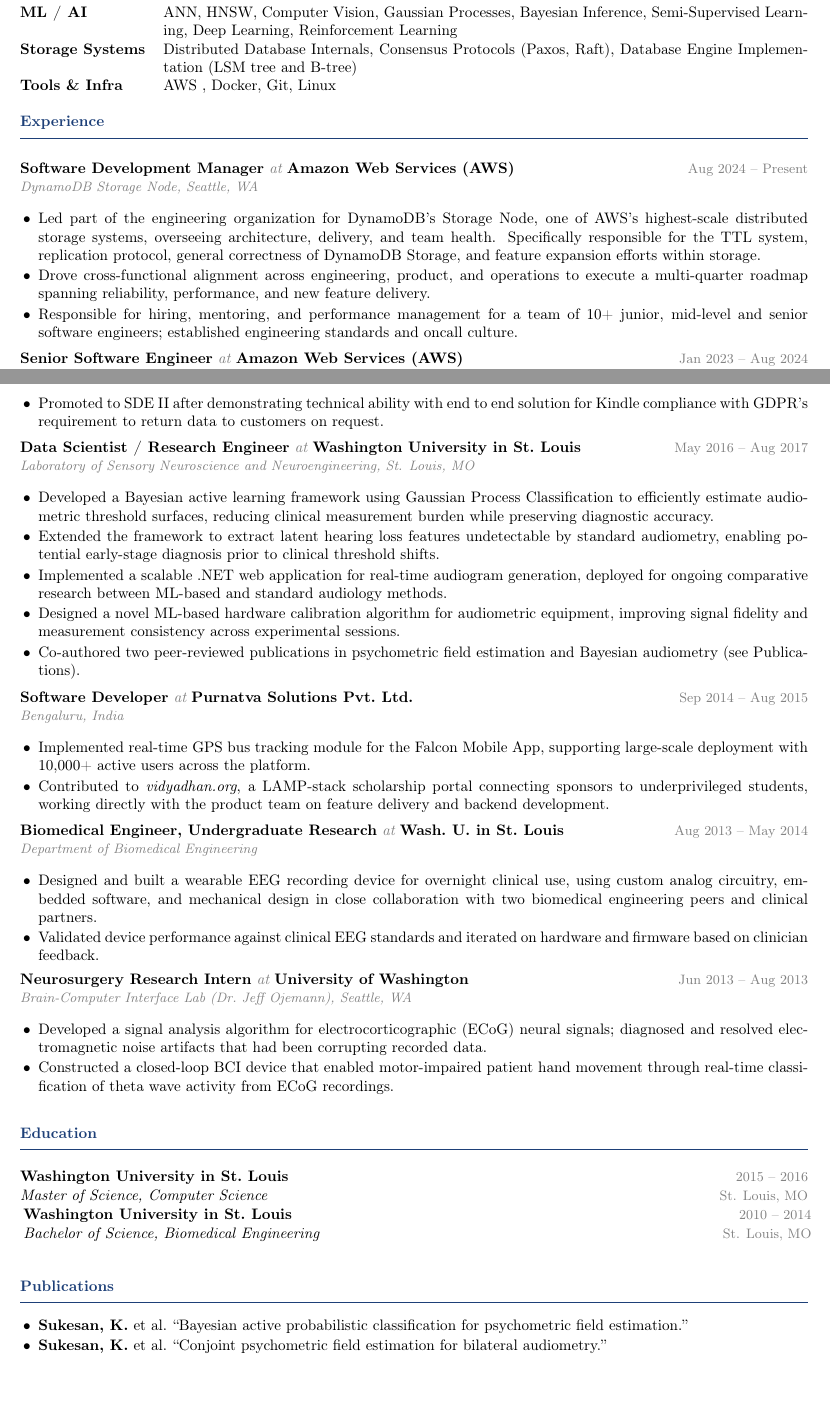
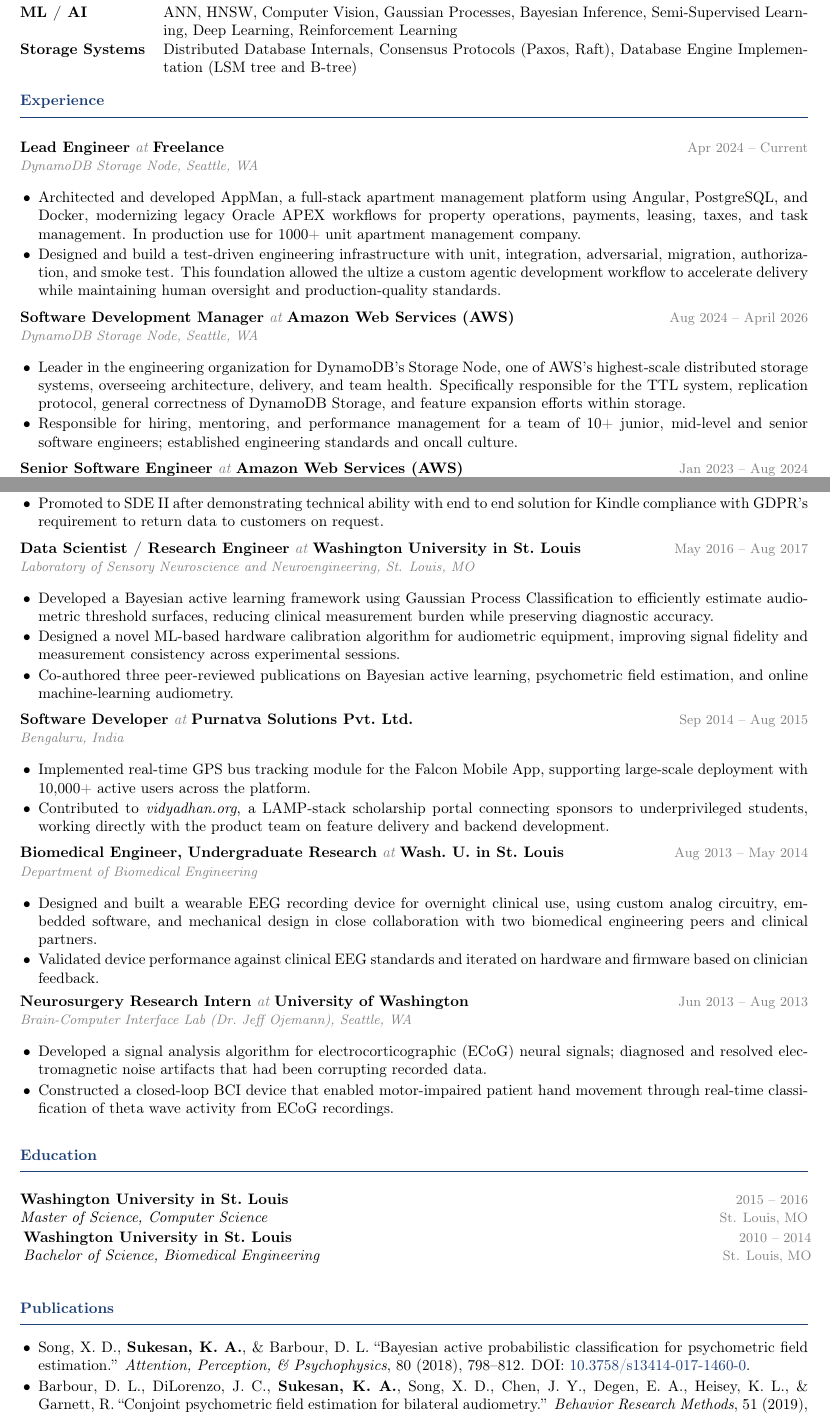
Before and after one commit to kironsuk/resume, a LaTeX CV (latex/kiron_sukesan_resume_phd.tex): two parts of pages 1 and 2 of 2, joined at a grey line, cut so that both start at the same text, the shorter picture padded with empty space. Compiled offline with pdfLaTeX.

Commit message:
changed organization of directory and updated the phd resume to include appman

```diff
--- a/latex/kiron_sukesan_resume_phd.tex
+++ b/latex/kiron_sukesan_resume_phd.tex
@@ -99,10 +99,9 @@
 %------------------------
 \section{Skills}
 \begin{tabularx}{\linewidth}{@{} l X @{}}
-  \textbf{Languages}      & Java, Python, C++, Rust, JavaScript, MATLAB, Bash \\[2pt]
+  \textbf{Languages}      & Java, Python, C++, Rust, JavaScript, MATLAB, Bash, Agentic Development \\[2pt]
   \textbf{ML / AI}        & ANN, HNSW, Computer Vision, Gaussian Processes, Bayesian Inference, Semi-Supervised Learning, Deep Learning, Reinforcement Learning \\[2pt]
   \textbf{Storage Systems}        & Distributed Database Internals, Consensus Protocols (Paxos, Raft), Database Engine Implementation (LSM tree and B-tree)  \\[2pt]
-  \textbf{Tools \& Infra} & AWS , Docker, Git, Linux \\[2pt]
 \end{tabularx}
 
 %------------------------
@@ -110,10 +109,15 @@
 %------------------------
 \section{Experience}
 
-\experienceentry{Software Development Manager}{Amazon Web Services (AWS)}{Aug 2024 -- Present}{DynamoDB Storage Node, Seattle, WA}
+\experienceentry{Lead Engineer}{Freelance}{Apr 2024 -- Current}{DynamoDB Storage Node, Seattle, WA}
 \begin{itemize}
-  \item Led part of the engineering organization for DynamoDB's Storage Node, one of AWS's highest-scale distributed storage systems, overseeing architecture, delivery, and team health. Specifically responsible for the TTL system, replication protocol, general correctness of DynamoDB Storage, and feature expansion efforts within storage.
-  \item Drove cross-functional alignment across engineering, product, and operations to execute a multi-quarter roadmap spanning reliability, performance, and new feature delivery.
+  \item Architected and developed AppMan, a full-stack apartment management platform using Angular, PostgreSQL, and Docker, modernizing legacy Oracle APEX workflows for property operations, payments, leasing, taxes, and task management. In production use for 1000+ unit apartment management company.
+  \item Designed and build a test-driven engineering infrastructure with unit, integration, adversarial, migration, authorization, and smoke test. This foundation allowed the ultize a custom agentic development workflow to accelerate delivery while maintaining human oversight and production-quality standards.
+\end{itemize}
+
+\experienceentry{Software Development Manager}{Amazon Web Services (AWS)}{Aug 2024 -- April 2026}{DynamoDB Storage Node, Seattle, WA}
+\begin{itemize}
+  \item Leader in the engineering organization for DynamoDB's Storage Node, one of AWS's highest-scale distributed storage systems, overseeing architecture, delivery, and team health. Specifically responsible for the TTL system, replication protocol, general correctness of DynamoDB Storage, and feature expansion efforts within storage.
   \item Responsible for hiring, mentoring, and performance management for a team of 10+ junior, mid-level and senior software engineers; established engineering standards and oncall culture.
 \end{itemize}
 
@@ -141,10 +144,8 @@
 \experienceentry{Data Scientist / Research Engineer}{Washington University in St.\ Louis}{May 2016 -- Aug 2017}{Laboratory of Sensory Neuroscience and Neuroengineering, St. Louis, MO}
 \begin{itemize}
   \item Developed a Bayesian active learning framework using Gaussian Process Classification to efficiently estimate audiometric threshold surfaces, reducing clinical measurement burden while preserving diagnostic accuracy.
-  \item Extended the framework to extract latent hearing loss features undetectable by standard audiometry, enabling potential early-stage diagnosis prior to clinical threshold shifts.
-  \item Implemented a scalable .NET web application for real-time audiogram generation, deployed for ongoing comparative research between ML-based and standard audiology methods.
   \item Designed a novel ML-based hardware calibration algorithm for audiometric equipment, improving signal fidelity and measurement consistency across experimental sessions.
-  \item Co-authored two peer-reviewed publications in psychometric field estimation and Bayesian audiometry (see Publications).
+  \item Co-authored three peer-reviewed publications on Bayesian active learning, psychometric field estimation, and online machine-learning audiometry.
 \end{itemize}
 
 \experienceentry{Software Developer}{Purnatva Solutions Pvt.\ Ltd.}{Sep 2014 -- Aug 2015}{Bengaluru, India}
@@ -180,8 +181,9 @@
 %------------------------
 \section{Publications}
 \begin{itemize}
-  \item \textbf{Sukesan, K.} et al. ``Bayesian active probabilistic classification for psychometric field estimation.''
-  \item \textbf{Sukesan, K.} et al. ``Conjoint psychometric field estimation for bilateral audiometry.''
+  \item Song, X. D., \textbf{Sukesan, K. A.}, \& Barbour, D. L. ``Bayesian active probabilistic classification for psychometric field estimation.'' \textit{Attention, Perception, \& Psychophysics}, 80 (2018), 798--812. DOI: \href{https://doi.org/10.3758/s13414-017-1460-0}{10.3758/s13414-017-1460-0}.
+  \item Barbour, D. L., DiLorenzo, J. C., \textbf{Sukesan, K. A.}, Song, X. D., Chen, J. Y., Degen, E. A., Heisey, K. L., \& Garnett, R. ``Conjoint psychometric field estimation for bilateral audiometry.'' \textit{Behavior Research Methods}, 51 (2019), 1271--1285. DOI: \href{https://doi.org/10.3758/s13428-018-1062-3}{10.3758/s13428-018-1062-3}.
+  \item Barbour, D. L., Howard, R. T., Song, X. D., Metzger, N., \textbf{Sukesan, K. A.}, et al. ``Online machine learning audiometry.'' \textit{Ear and Hearing}, 40(4) (2019), 918--926. DOI: \href{https://doi.org/10.1097/AUD.0000000000000669}{10.1097/AUD.0000000000000669}.
 \end{itemize}
 
 \end{document}
```
Also changed, not shown: latex/kiron_sukesan_resume.tex (+14 -7 lines), kiron_sukesan_resume_phd.pdf (added), resumepdfs/2026/kiron_sukesan_resume.pdf (deleted), resumepdfs/2026/other/generated_claude_resume.pdf (renamed from resumepdfs/2026_phd/generated_claude_resume.pdf), resumepdfs/2026/other/linkedindownload.pdf (renamed from resumepdfs/2026_phd/linkedindownload.pdf), resumepdfs/2026/phd/kiron_sukesan_resume.pdf (added), resumepdfs/2026_phd/kiron_sukesan_resume.pdf (deleted), latex/kiron_sukesan_resume_phd.tex (3 more changed lines), 12 other files.
